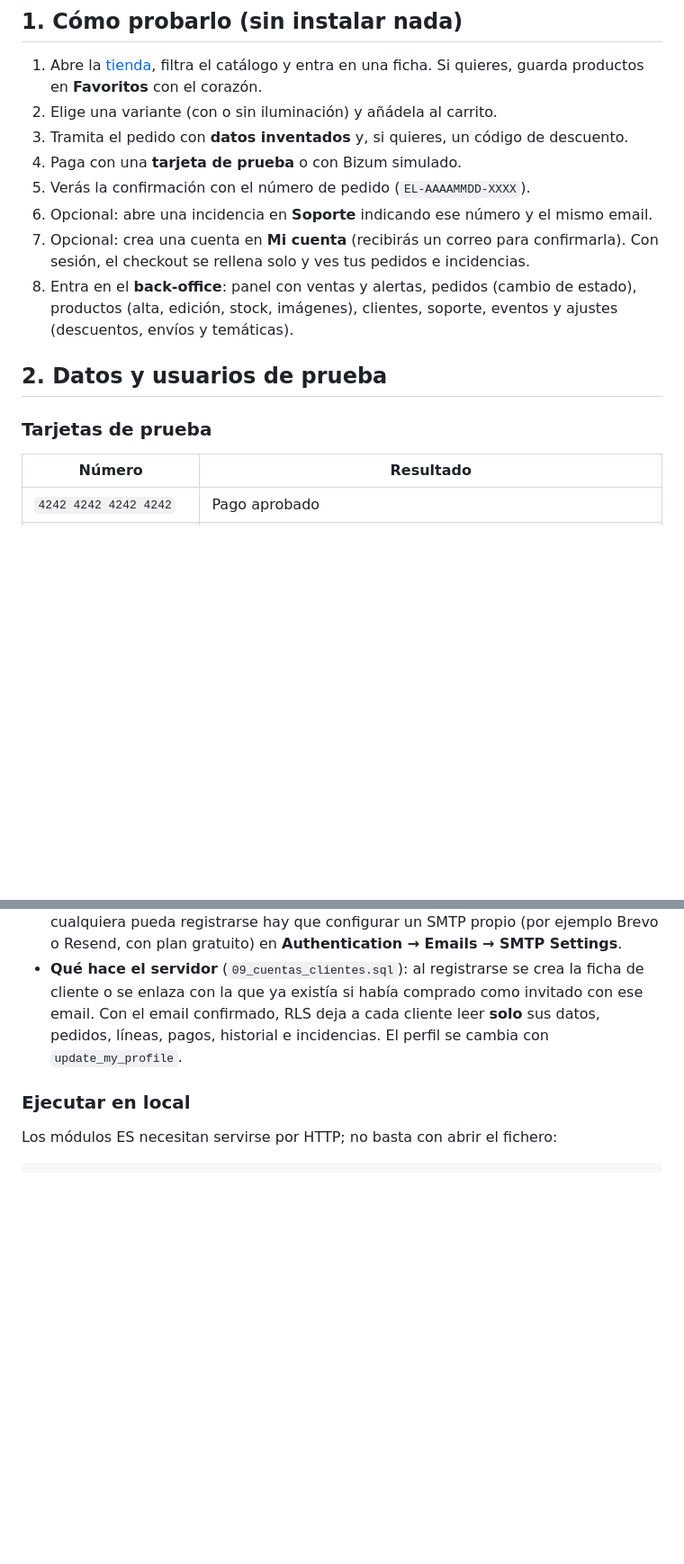
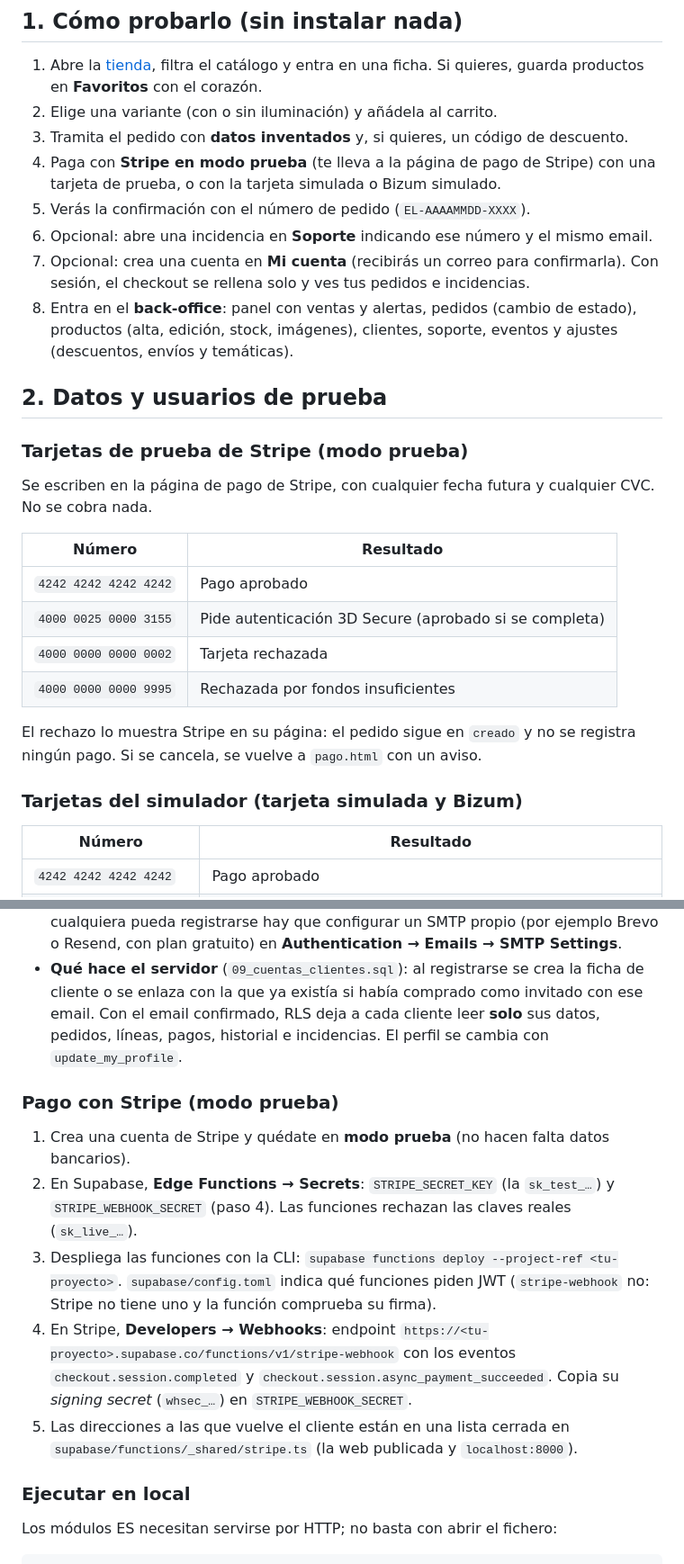
Before and after one commit to PabloVip/entrelibros, a Markdown page: README.md, 2 parts joined by grey strips. Shown at 90% size. GitHub-like rendering; blank space fills up the shorter version.

Commit message:
README: pago con Stripe (tarjetas de prueba, Edge Functions, instalación y limitaciones)

````diff
--- a/README.md
+++ b/README.md
@@ -20,7 +20,7 @@ Autores: Pablo ([@PabloVip](https://github.com/PabloVip)) y Nino Iraci ([@ninoir
 1. Abre la [tienda](https://pablovip.github.io/entrelibros/), filtra el catálogo y entra en una ficha. Si quieres, guarda productos en **Favoritos** con el corazón.
 2. Elige una variante (con o sin iluminación) y añádela al carrito.
 3. Tramita el pedido con **datos inventados** y, si quieres, un código de descuento.
-4. Paga con una **tarjeta de prueba** o con Bizum simulado.
+4. Paga con **Stripe en modo prueba** (te lleva a la página de pago de Stripe) con una tarjeta de prueba, o con la tarjeta simulada o Bizum simulado.
 5. Verás la confirmación con el número de pedido (`EL-AAAAMMDD-XXXX`).
 6. Opcional: abre una incidencia en **Soporte** indicando ese número y el mismo email.
 7. Opcional: crea una cuenta en **Mi cuenta** (recibirás un correo para confirmarla). Con sesión, el checkout se rellena solo y ves tus pedidos e incidencias.
@@ -28,7 +28,19 @@ Autores: Pablo ([@PabloVip](https://github.com/PabloVip)) y Nino Iraci ([@ninoir
 
 ## 2. Datos y usuarios de prueba
 
-### Tarjetas de prueba
+### Tarjetas de prueba de Stripe (modo prueba)
+Se escriben en la página de pago de Stripe, con cualquier fecha futura y cualquier CVC. No se cobra nada.
+
+| Número | Resultado |
+|---|---|
+| `4242 4242 4242 4242` | Pago aprobado |
+| `4000 0025 0000 3155` | Pide autenticación 3D Secure (aprobado si se completa) |
+| `4000 0000 0000 0002` | Tarjeta rechazada |
+| `4000 0000 0000 9995` | Rechazada por fondos insuficientes |
+
+El rechazo lo muestra Stripe en su página: el pedido sigue en `creado` y no se registra ningún pago. Si se cancela, se vuelve a `pago.html` con un aviso.
+
+### Tarjetas del simulador (tarjeta simulada y Bizum)
 | Número | Resultado |
 |---|---|
 | `4242 4242 4242 4242` | Pago aprobado |
@@ -197,6 +213,13 @@ El paso de `creado` a `pago_simulado` lo hace el sistema al aprobarse el pago. E
 - **Servidor de correo:** el de Supabase por defecto solo entrega a los emails del equipo del proyecto (Organization → Team) y unos pocos correos por hora. Para la demo basta con invitar al equipo las cuentas que se vayan a usar; para que cualquiera pueda registrarse hay que configurar un SMTP propio (por ejemplo Brevo o Resend, con plan gratuito) en **Authentication → Emails → SMTP Settings**.
 - **Qué hace el servidor** (`09_cuentas_clientes.sql`): al registrarse se crea la ficha de cliente o se enlaza con la que ya existía si había comprado como invitado con ese email. Con el email confirmado, RLS deja a cada cliente leer **solo** sus datos, pedidos, líneas, pagos, historial e incidencias. El perfil se cambia con `update_my_profile`.
 
+### Pago con Stripe (modo prueba)
+1. Crea una cuenta de Stripe y quédate en **modo prueba** (no hacen falta datos bancarios).
+2. En Supabase, **Edge Functions → Secrets**: `STRIPE_SECRET_KEY` (la `sk_test_…`) y `STRIPE_WEBHOOK_SECRET` (paso 4). Las funciones rechazan las claves reales (`sk_live_…`).
+3. Despliega las funciones con la CLI: `supabase functions deploy --project-ref <tu-proyecto>`. `supabase/config.toml` indica qué funciones piden JWT (`stripe-webhook` no: Stripe no tiene uno y la función comprueba su firma).
+4. En Stripe, **Developers → Webhooks**: endpoint `https://<tu-proyecto>.supabase.co/functions/v1/stripe-webhook` con los eventos `checkout.session.completed` y `checkout.session.async_payment_succeeded`. Copia su *signing secret* (`whsec_…`) en `STRIPE_WEBHOOK_SECRET`.
+5. Las direcciones a las que vuelve el cliente están en una lista cerrada en `supabase/functions/_shared/stripe.ts` (la web publicada y `localhost:8000`).
+
 ### Ejecutar en local
 Los módulos ES necesitan servirse por HTTP; no basta con abrir el fichero:
 ```bash
````
Also changed, not shown: other parts of README.md (+13 -8 lines).
